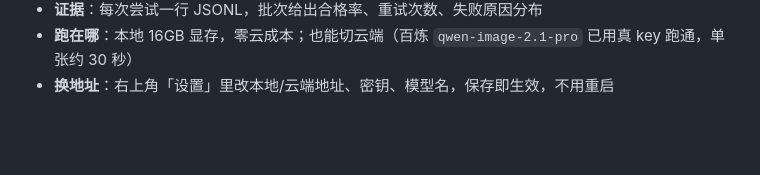
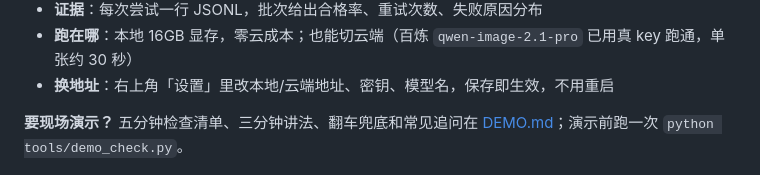
Before and after one commit to Light22332/swap-bench, a Markdown page: README.md, the part around the change. Rendered like a GitHub page; blank space fills up the shorter version.

```diff
--- a/README.md
+++ b/README.md
@@ -24,6 +24,8 @@
 - **证据**：每次尝试一行 JSONL，批次给出合格率、重试次数、失败原因分布
 - **跑在哪**：本地 16GB 显存，零云成本；也能切云端（百炼 `qwen-image-2.1-pro` 已用真 key 跑通，单张约 30 秒）
 - **换地址**：右上角「设置」里改本地/云端地址、密钥、模型名，保存即生效，不用重启
+
+**要现场演示？** 五分钟检查清单、三分钟讲法、翻车兜底和常见追问在 [DEMO.md](DEMO.md)；演示前跑一次 `python tools/demo_check.py`。
 
 ![界面](outputs/page.png)
 
```
Also changed, not shown: DEMO.md (added, +86 -0 lines), HANDOFF.md (+1 -1 lines), ROADMAP.md (+17 -0 lines), outputs/docket.png, outputs/page.png, 2 other files.
